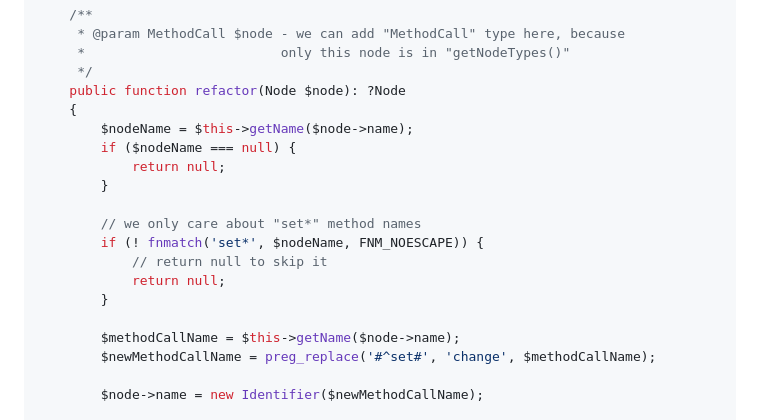
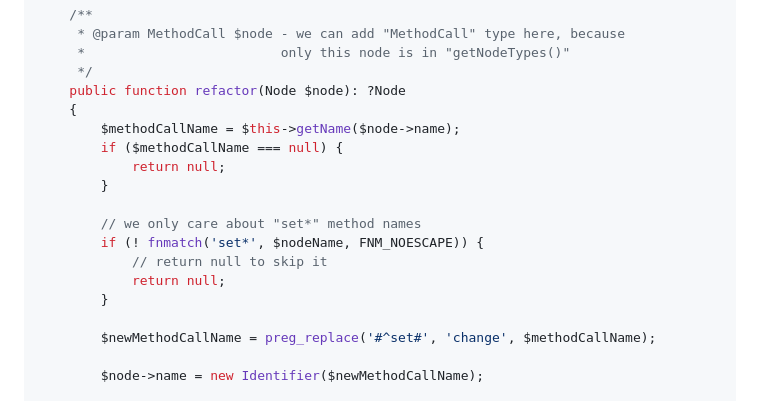
Before and after one commit to rectorphp/getrector-com, a Markdown page: resources/docs/custom-rule.md, the part around the change. Rendered like a GitHub page.

Commit message:
[Doc] Clean up getName() usage on custom-rule.md

```diff
--- a/resources/docs/custom-rule.md
+++ b/resources/docs/custom-rule.md
@@ -41,8 +41,8 @@ final class MyFirstRector extends AbstractRector
      */
     public function refactor(Node $node): ?Node
     {
-        $nodeName = $this->getName($node->name);
-        if ($nodeName === null) {
+        $methodCallName = $this->getName($node->name);
+        if ($methodCallName === null) {
             return null;
         }
 
@@ -52,7 +52,6 @@ final class MyFirstRector extends AbstractRector
             return null;
         }
 
-        $methodCallName = $this->getName($node->name);
         $newMethodCallName = preg_replace('#^set#', 'change', $methodCallName);
 
         $node->name = new Identifier($newMethodCallName);
```
